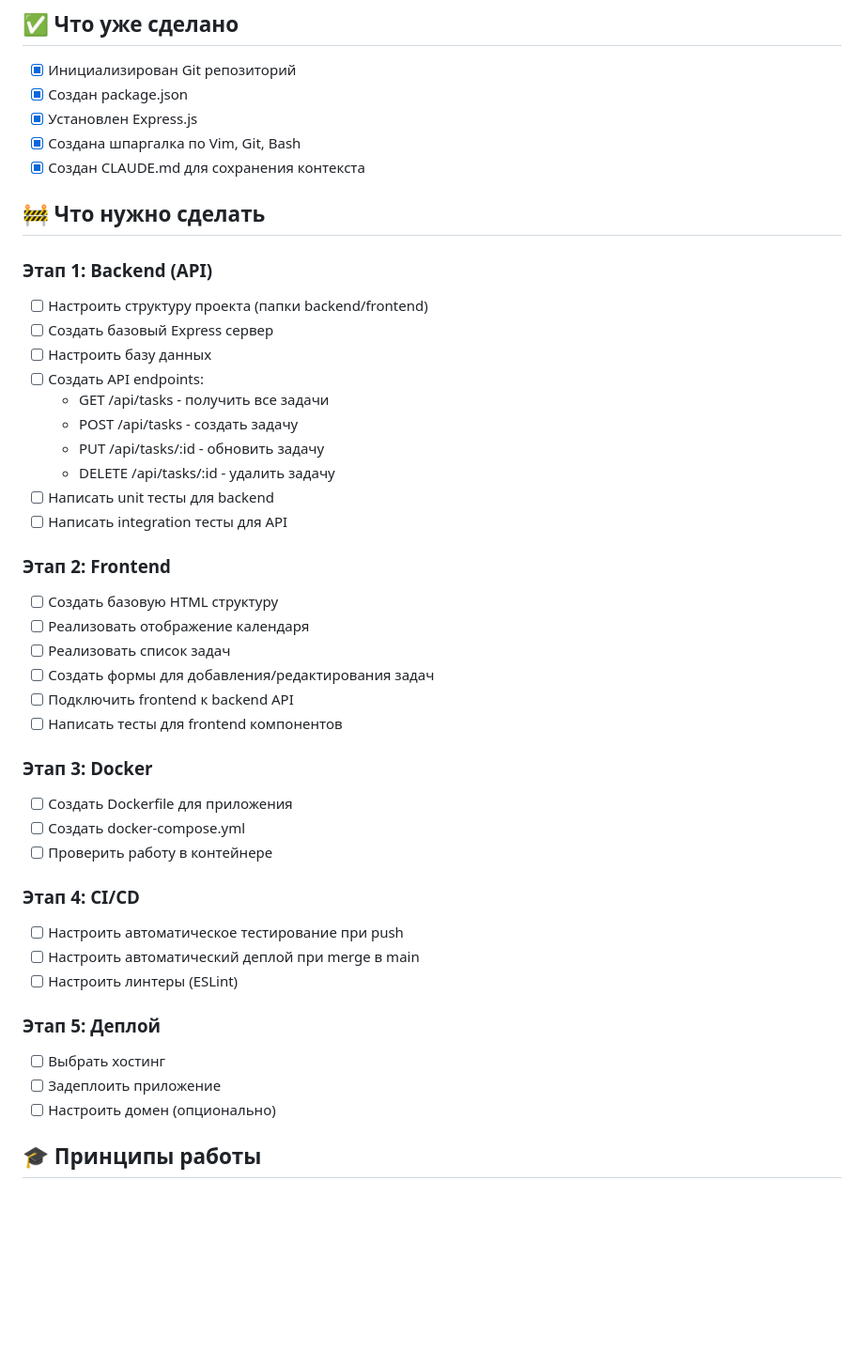
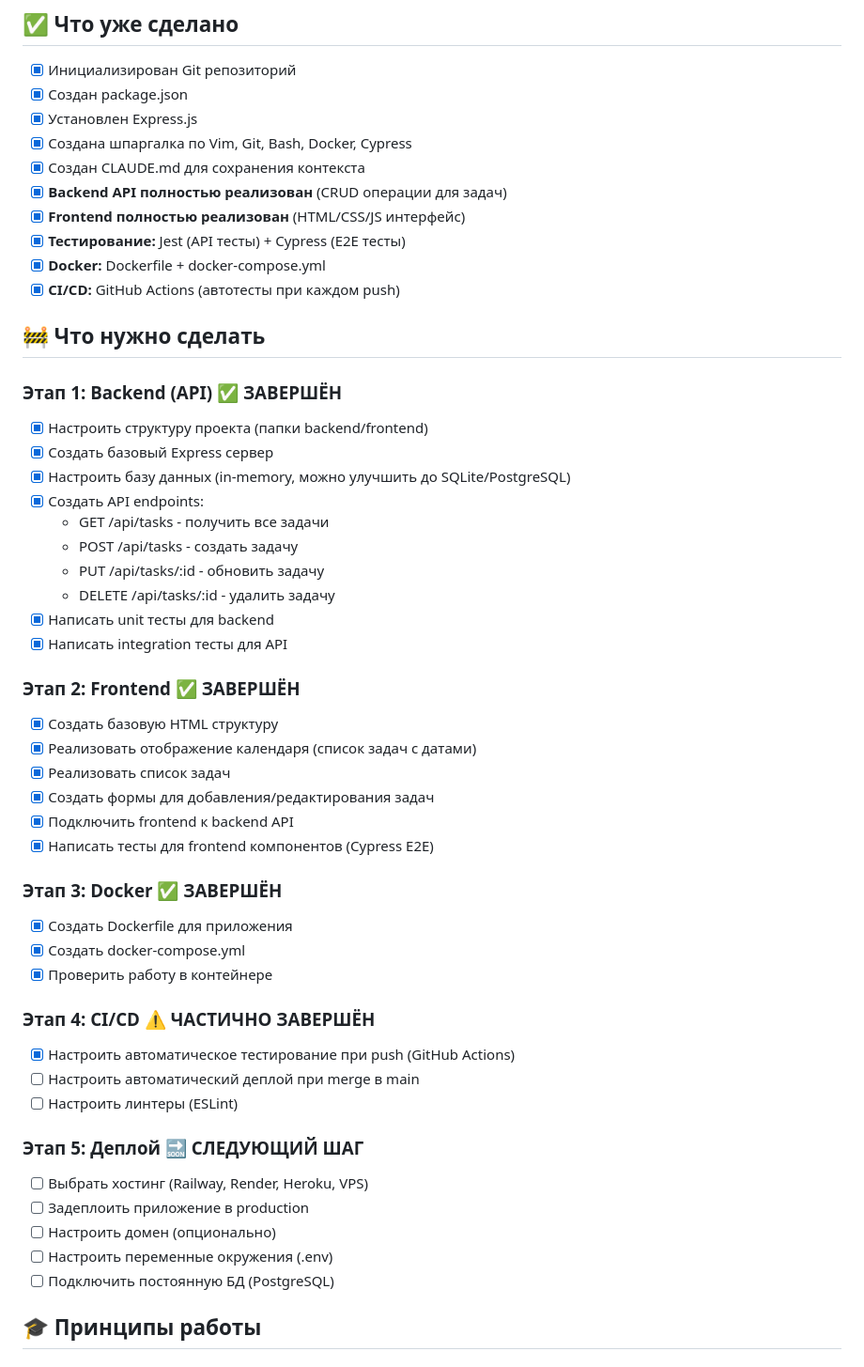
Before and after one commit to Alienwave1308/home-calendar, a Markdown page: CLAUDE.md, the part around one of its changes. Shown at 94% size. Rendered like a GitHub page; blank space fills up the shorter version.

Commit message:
Add Claude context

```diff
--- a/CLAUDE.md
+++ b/CLAUDE.md
@@ -61,45 +61,52 @@ home-calendar/
 - [x] Инициализирован Git репозиторий
 - [x] Создан package.json
 - [x] Установлен Express.js
-- [x] Создана шпаргалка по Vim, Git, Bash
+- [x] Создана шпаргалка по Vim, Git, Bash, Docker, Cypress
 - [x] Создан CLAUDE.md для сохранения контекста
+- [x] **Backend API полностью реализован** (CRUD операции для задач)
+- [x] **Frontend полностью реализован** (HTML/CSS/JS интерфейс)
+- [x] **Тестирование:** Jest (API тесты) + Cypress (E2E тесты)
+- [x] **Docker:** Dockerfile + docker-compose.yml
+- [x] **CI/CD:** GitHub Actions (автотесты при каждом push)
 
 ## 🚧 Что нужно сделать
 
-### Этап 1: Backend (API)
-- [ ] Настроить структуру проекта (папки backend/frontend)
-- [ ] Создать базовый Express сервер
-- [ ] Настроить базу данных
-- [ ] Создать API endpoints:
+### Этап 1: Backend (API) ✅ ЗАВЕРШЁН
+- [x] Настроить структуру проекта (папки backend/frontend)
+- [x] Создать базовый Express сервер
+- [x] Настроить базу данных (in-memory, можно улучшить до SQLite/PostgreSQL)
+- [x] Создать API endpoints:
   - GET /api/tasks - получить все задачи
   - POST /api/tasks - создать задачу
   - PUT /api/tasks/:id - обновить задачу
   - DELETE /api/tasks/:id - удалить задачу
-- [ ] Написать unit тесты для backend
-- [ ] Написать integration тесты для API
+- [x] Написать unit тесты для backend
+- [x] Написать integration тесты для API
 
-### Этап 2: Frontend
-- [ ] Создать базовую HTML структуру
-- [ ] Реализовать отображение календаря
-- [ ] Реализовать список задач
-- [ ] Создать формы для добавления/редактирования задач
-- [ ] Подключить frontend к backend API
-- [ ] Написать тесты для frontend компонентов
+### Этап 2: Frontend ✅ ЗАВЕРШЁН
+- [x] Создать базовую HTML структуру
+- [x] Реализовать отображение календаря (список задач с датами)
+- [x] Реализовать список задач
+- [x] Создать формы для добавления/редактирования задач
+- [x] Подключить frontend к backend API
+- [x] Написать тесты для frontend компонентов (Cypress E2E)
 
-### Этап 3: Docker
-- [ ] Создать Dockerfile для приложения
-- [ ] Создать docker-compose.yml
-- [ ] Проверить работу в контейнере
+### Этап 3: Docker ✅ ЗАВЕРШЁН
+- [x] Создать Dockerfile для приложения
+- [x] Создать docker-compose.yml
+- [x] Проверить работу в контейнере
 
-### Этап 4: CI/CD
-- [ ] Настроить автоматическое тестирование при push
+### Этап 4: CI/CD ⚠️ ЧАСТИЧНО ЗАВЕРШЁН
+- [x] Настроить автоматическое тестирование при push (GitHub Actions)
 - [ ] Настроить автоматический деплой при merge в main
 - [ ] Настроить линтеры (ESLint)
 
-### Этап 5: Деплой
-- [ ] Выбрать хостинг
-- [ ] Задеплоить приложение
+### Этап 5: Деплой 🔜 СЛЕДУЮЩИЙ ШАГ
+- [ ] Выбрать хостинг (Railway, Render, Heroku, VPS)
+- [ ] Задеплоить приложение в production
 - [ ] Настроить домен (опционально)
+- [ ] Настроить переменные окружения (.env)
+- [ ] Подключить постоянную БД (PostgreSQL)
 
 ## 🎓 Принципы работы
 
```
Also changed, not shown: other parts of CLAUDE.md (+18 -0 lines).
